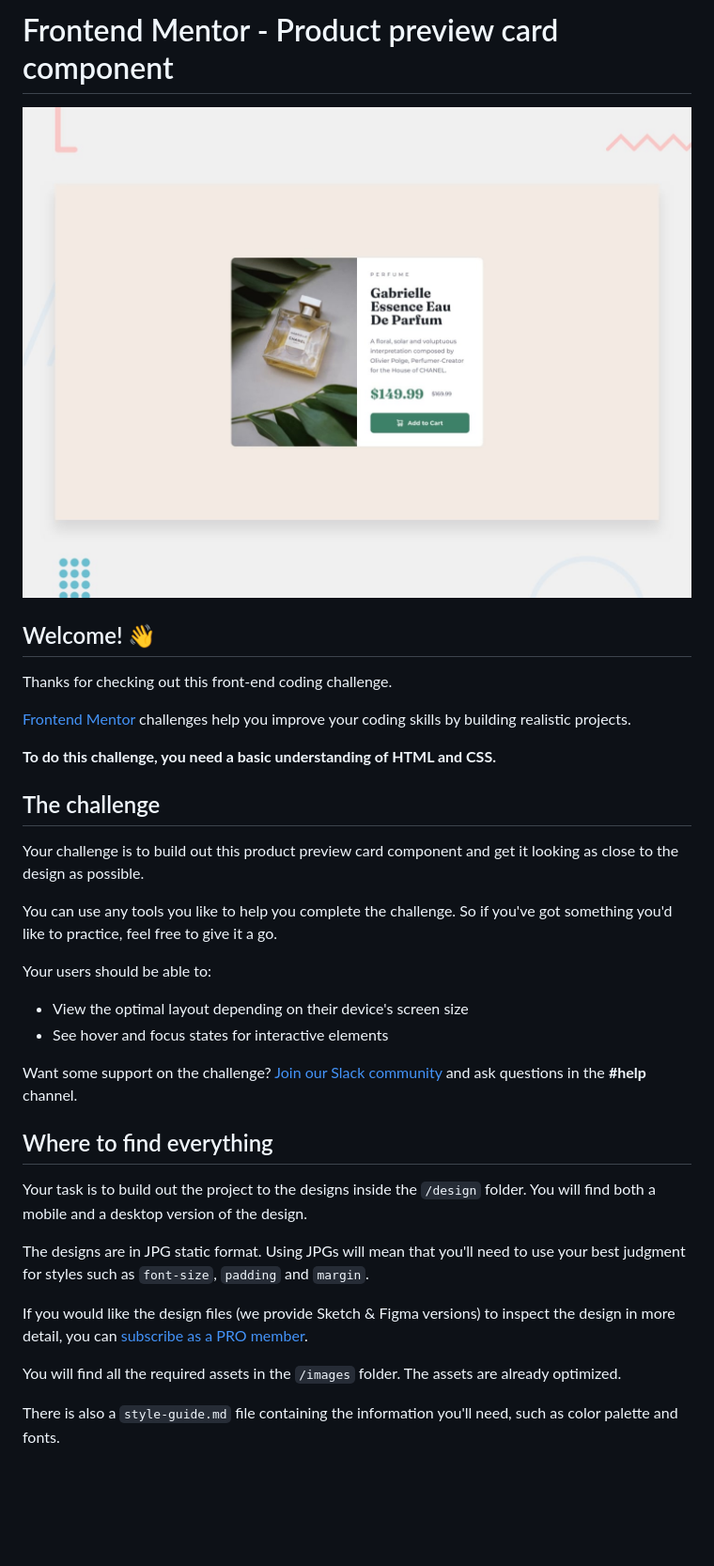
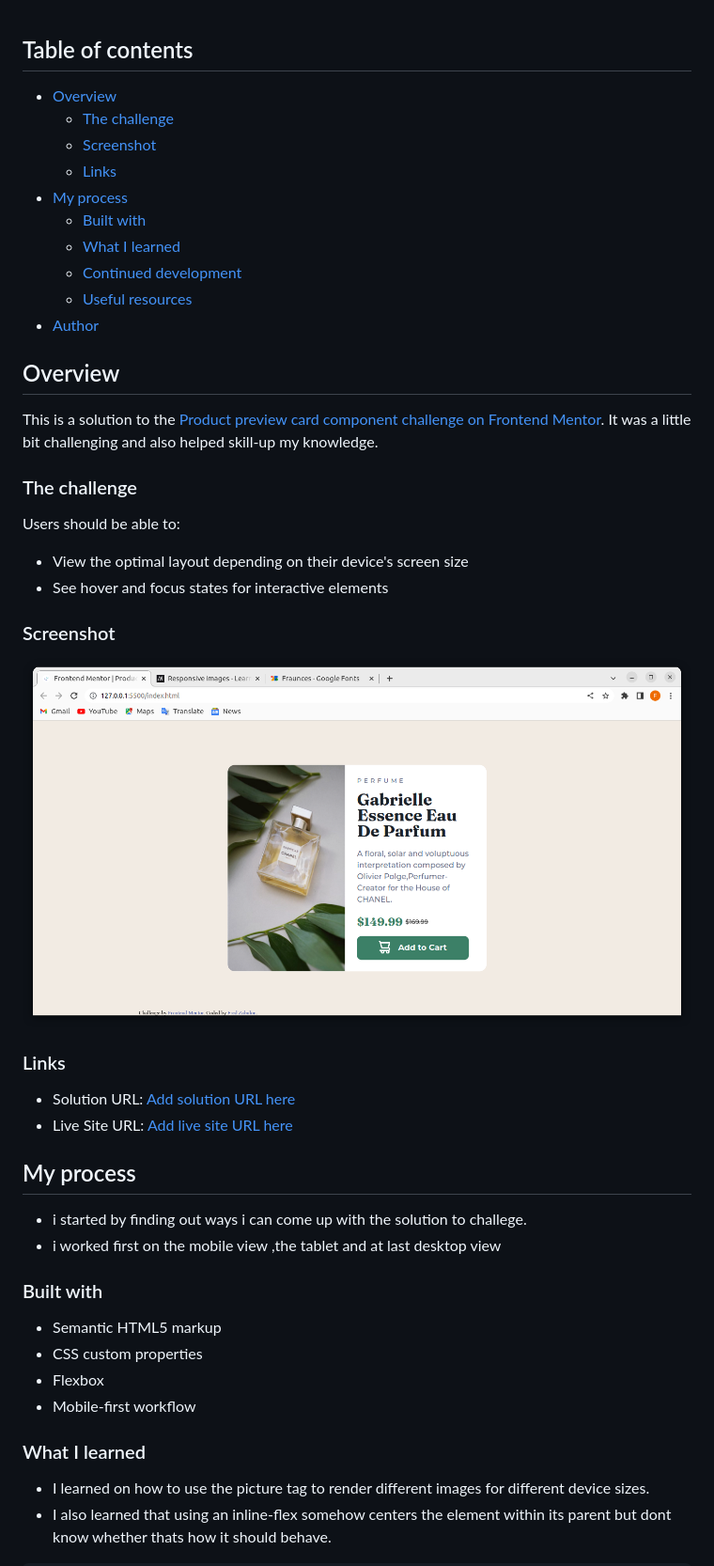
Before and after one commit to FredZabu/product-preview-card-component, a Markdown page: README.md, the part around one of its changes. Shown at 94% size. Drawn GitHub-style; pictures changed too: solution-screenShots/desktop-version.png (added); blank space fills up the shorter version.

Commit message:
finished project

```diff
--- a/README.md
+++ b/README.md
@@ -1,37 +1,49 @@
-# Frontend Mentor - Product preview card component
 
-![Design preview for the Product preview card component coding challenge](./design/desktop-preview.jpg)
+## Table of contents
 
-## Welcome! 👋
+- [Overview](#overview)
+  - [The challenge](#the-challenge)
+  - [Screenshot](#screenshot)
+  - [Links](#links)
+- [My process](#my-process)
+  - [Built with](#built-with)
+  - [What I learned](#what-i-learned)
+  - [Continued development](#continued-development)
+  - [Useful resources](#useful-resources)
+- [Author](#author)
 
-Thanks for checking out this front-end coding challenge.
 
-[Frontend Mentor](https://www.frontendmentor.io) challenges help you improve your coding skills by building realistic projects.
+## Overview
+This is a solution to the [Product preview card component challenge on Frontend Mentor](https://www.frontendmentor.io/challenges/product-preview-card-component-GO7UmttRfa).
+It was a little bit challenging and also helped skill-up my knowledge.
 
-**To do this challenge, you need a basic understanding of HTML and CSS.**
+### The challenge
 
-## The challenge
-
-Your challenge is to build out this product preview card component and get it looking as close to the design as possible.
-
-You can use any tools you like to help you complete the challenge. So if you've got something you'd like to practice, feel free to give it a go.
-
-Your users should be able to:
+Users should be able to:
 
 - View the optimal layout depending on their device's screen size
 - See hover and focus states for interactive elements
 
-Want some support on the challenge? [Join our Slack community](https://www.frontendmentor.io/slack) and ask questions in the **#help** channel.
+### Screenshot
 
-## Where to find everything
+![](./solution-screenShots/desktop-version.png)
 
-Your task is to build out the project to the designs inside the `/design` folder. You will find both a mobile and a desktop version of the design.
+### Links
 
-The designs are in JPG static format. Using JPGs will mean that you'll need to use your best judgment for styles such as `font-size`, `padding` and `margin`.
+- Solution URL: [Add solution URL here](https://your-solution-url.com)
+- Live Site URL: [Add live site URL here](https://your-live-site-url.com)
 
-If you would like the design files (we provide Sketch & Figma versions) to inspect the design in more detail, you can [subscribe as a PRO member](https://www.frontendmentor.io/pro).
+## My process
+- i started by finding out ways i can come up with the solution to challege.
+- i worked first on the mobile view ,the tablet and at last desktop view
+### Built with
 
-You will find all the required assets in the `/images` folder. The assets are already optimized.
+- Semantic HTML5 markup
+- CSS custom properties
+- Flexbox
+- Mobile-first workflow
 
-There is also a `style-guide.md` file containing the information you'll need, such as color palette and fonts.
+### What I learned
+- I learned on how to use the picture tag to render different images for different device sizes.
+- I also learned that using an inline-flex somehow centers the element within its parent but dont know whether thats how it should behave.
 
```
Also changed, not shown: other parts of README.md (+21 -50 lines), README-template.md (deleted, +0 -111 lines), style-guide.md (deleted, +0 -35 lines), solution-screenShots/mobile-version.png (added), solution-screenShots/tablet-version.png (added), 2 other files.
